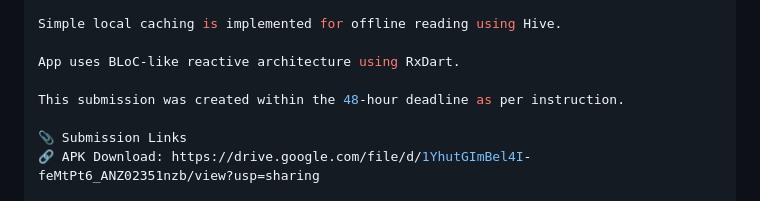
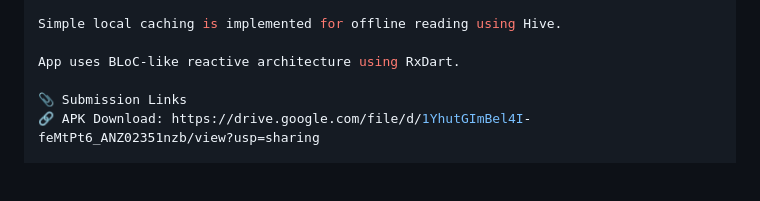
Before and after one commit to nikhiljogi/newsapp, a Markdown page: README.md, the part around the change. Rendered like a GitHub page; blank space fills up the shorter version.

```diff
--- a/README.md
+++ b/README.md
@@ -97,8 +97,6 @@ Simple local caching is implemented for offline reading using Hive.
 
 App uses BLoC-like reactive architecture using RxDart.
 
-This submission was created within the 48-hour deadline as per instruction.
-
 📎 Submission Links
 🔗 APK Download: https://drive.google.com/file/d/1YhutGImBel4I-feMtPt6_ANZ02351nzb/view?usp=sharing
 
```
